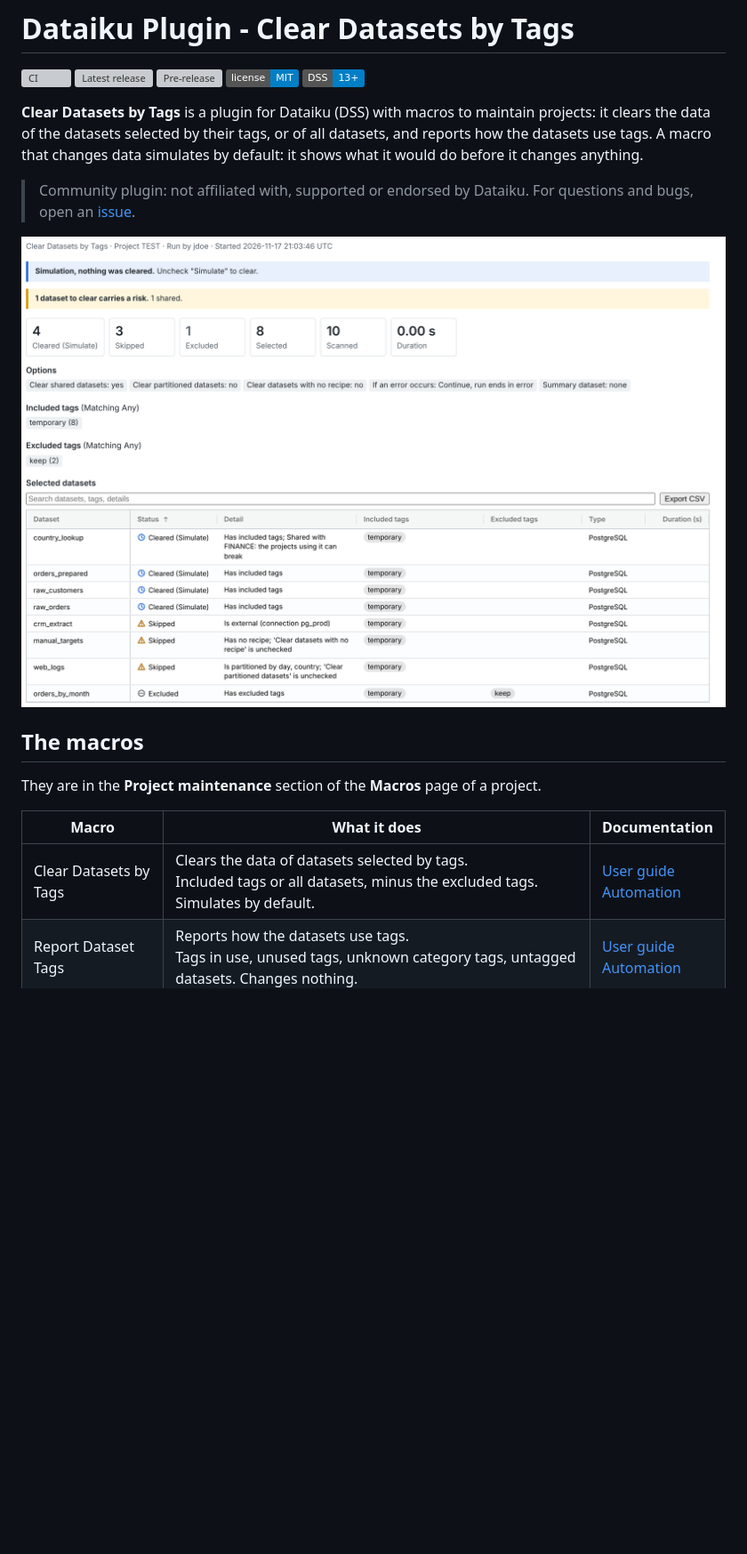
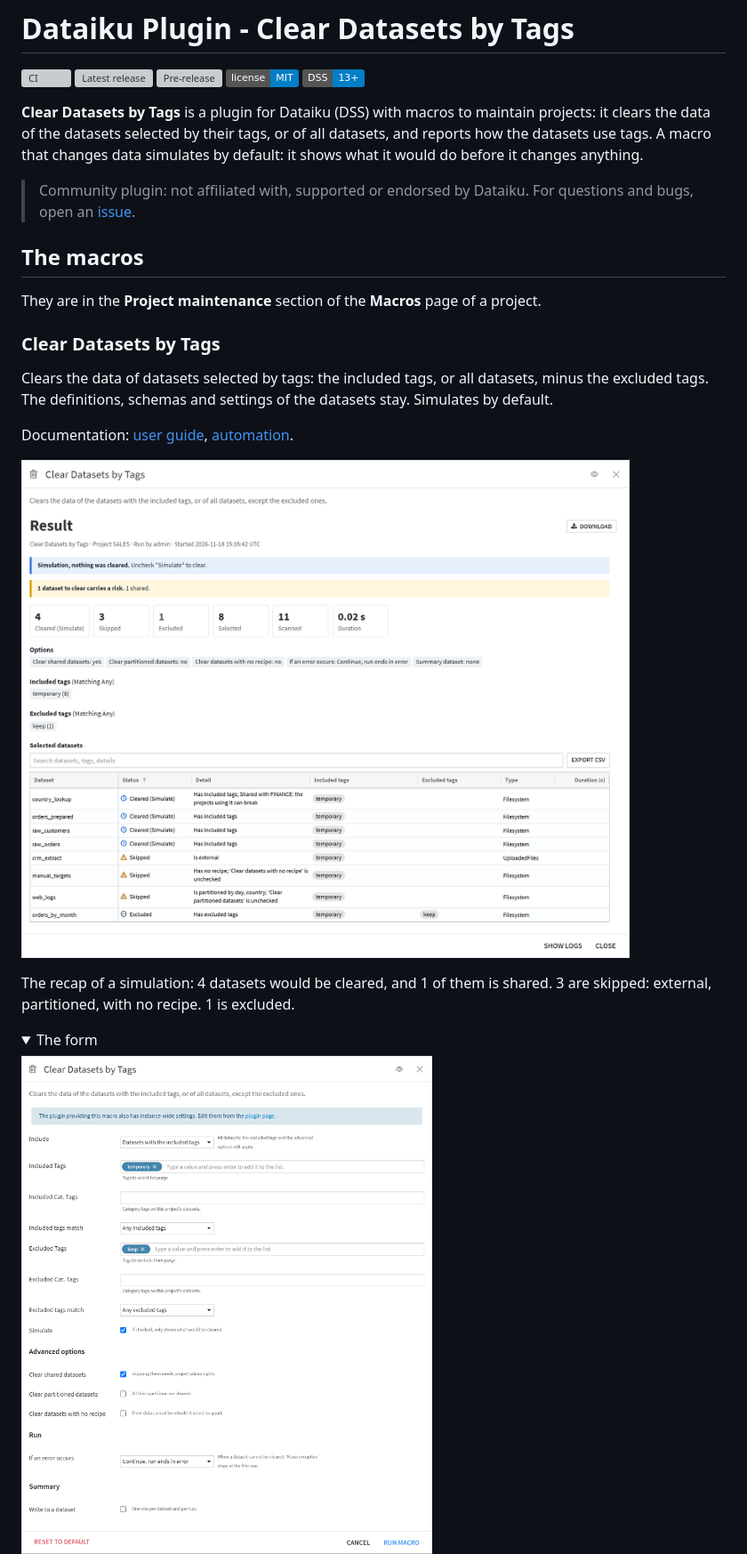
Before and after one commit to Zyniel/dss-plugin-clear-datasets-by-tags, a Markdown page: README.md, the part around one of its changes. Shown at 89% size. GitHub-like rendering; pictures changed too: docs/images/clear-datasets-by-tags/form.png (added), docs/images/clear-datasets-by-tags/recap.png (added), docs/images/recap-clear-datasets-by-tags.png (deleted); folded sections open; badges without logos; blank space fills up the shorter version; grey boxes are pictures that could not be loaded.

```diff
--- a/README.md
+++ b/README.md
@@ -10,13 +10,22 @@
 
 > Community plugin: not affiliated with, supported or endorsed by Dataiku. For questions and bugs, open an [issue](https://github.com/Zyniel/dss-plugin-clear-datasets-by-tags/issues).
 
-![The recap of a simulation: 4 datasets would be cleared, 3 are skipped and 1 is excluded](docs/images/recap-clear-datasets-by-tags.png)
-
 ## The macros
 
 They are in the **Project maintenance** section of the **Macros** page of a project.
 
-| Macro | What it does | Documentation |
-|---|---|---|
-| Clear Datasets by Tags | Clears the data of datasets selected by tags.<br>Included tags or all datasets, minus the excluded tags. Simulates by default. | [User guide](docs/macros/clear-datasets-by-tags/user-guide.md)<br>[Automation](docs/macros/clear-datasets-by-tags/automation.md) |
-| Report Dataset Tags | Reports how the datasets use tags.<br>Tags in use, unused tags, unknown category tags, untagged datasets. Changes nothing. | [User guide](docs/macros/report-dataset-tags/user-guide.md)<br>[Automation](docs/macros/report-dataset-tags/automation.md) |
+### Clear Datasets by Tags
+
+Clears the data of datasets selected by tags: the included tags, or all datasets, minus the excluded tags. The definitions, schemas and settings of the datasets stay. Simulates by default.
+
+Documentation: [user guide](docs/macros/clear-datasets-by-tags/user-guide.md), [automation](docs/macros/clear-datasets-by-tags/automation.md).
+
+![The recap of a simulation in DSS: 4 datasets would be cleared, 3 are skipped and 1 is excluded](docs/images/clear-datasets-by-tags/recap.png)
+
+The recap of a simulation: 4 datasets would be cleared, and 1 of them is shared. 3 are skipped: external, partitioned, with no recipe. 1 is excluded.
+
+<details>
+<summary>The form</summary>
+
+<img src="docs/images/clear-datasets-by-tags/form.png" width="600" alt="The form of Clear Datasets by Tags: included tag temporary, excluded tag keep, Simulate checked">
+
```
Also changed, not shown: other parts of README.md (+22 -0 lines), docs/adding-a-macro.md (+1 -1 lines), docs/development.md (+1 -1 lines), docs/images/report-dataset-tags/form.png (added), docs/images/report-dataset-tags/recap.png (added).
